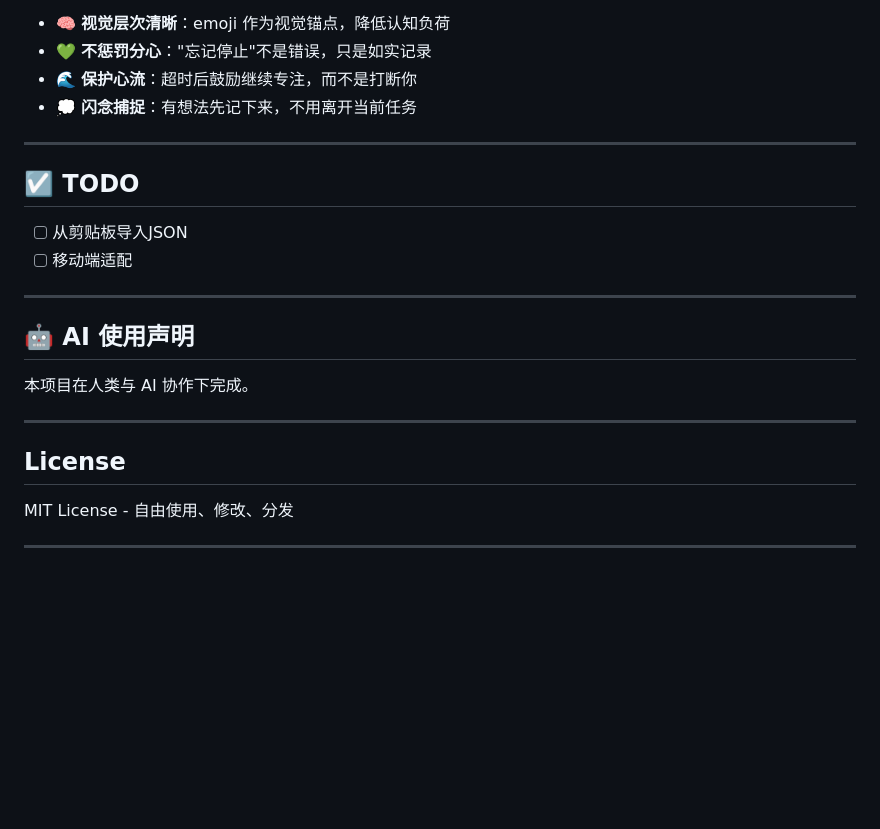
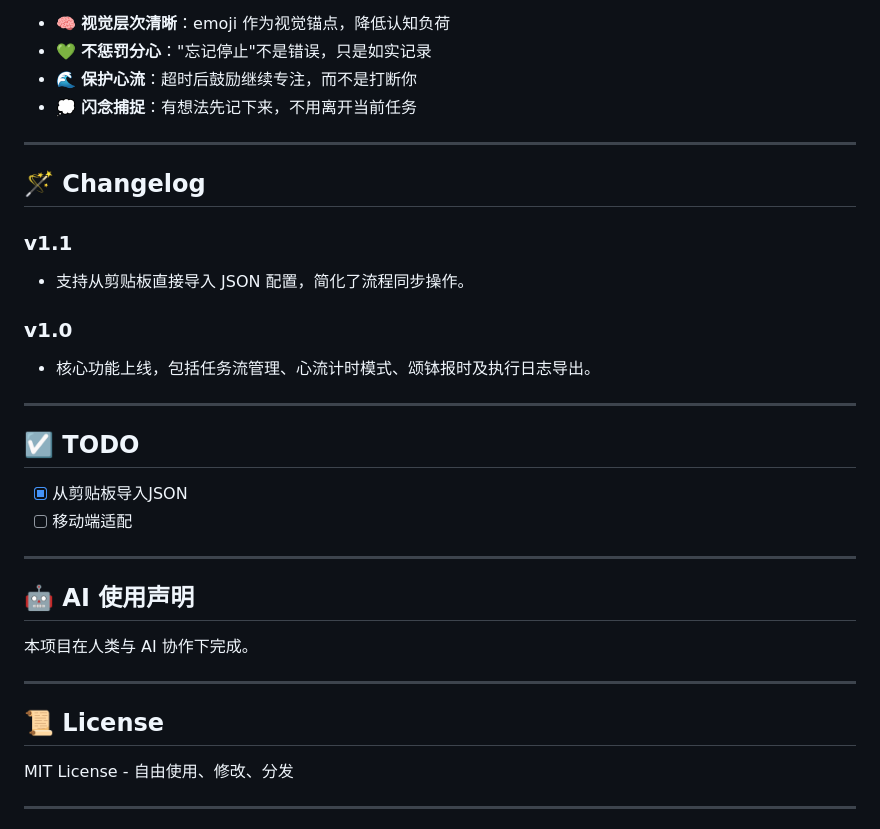
Before and after one commit to tianze-hou/FlowTimer, a Markdown page: README.md, the part around the change. Drawn GitHub-style; blank space fills up the shorter version.

Commit message:
chore: 更新README.md

```diff
--- a/README.md
+++ b/README.md
@@ -88,8 +88,19 @@
 
 ---
 
+## 🪄 Changelog
+### v1.1
+
+- 支持从剪贴板直接导入 JSON 配置，简化了流程同步操作。
+
+### v1.0
+
+- 核心功能上线，包括任务流管理、心流计时模式、颂钵报时及执行日志导出。
+
+---
+
 ## ☑️ TODO
-- [ ] 从剪贴板导入JSON
+- [x] 从剪贴板导入JSON
 - [ ] 移动端适配
 
 ---
@@ -100,7 +111,7 @@
 
 ---
 
-## License
+## 📜 License
 
 MIT License - 自由使用、修改、分发
 
```
